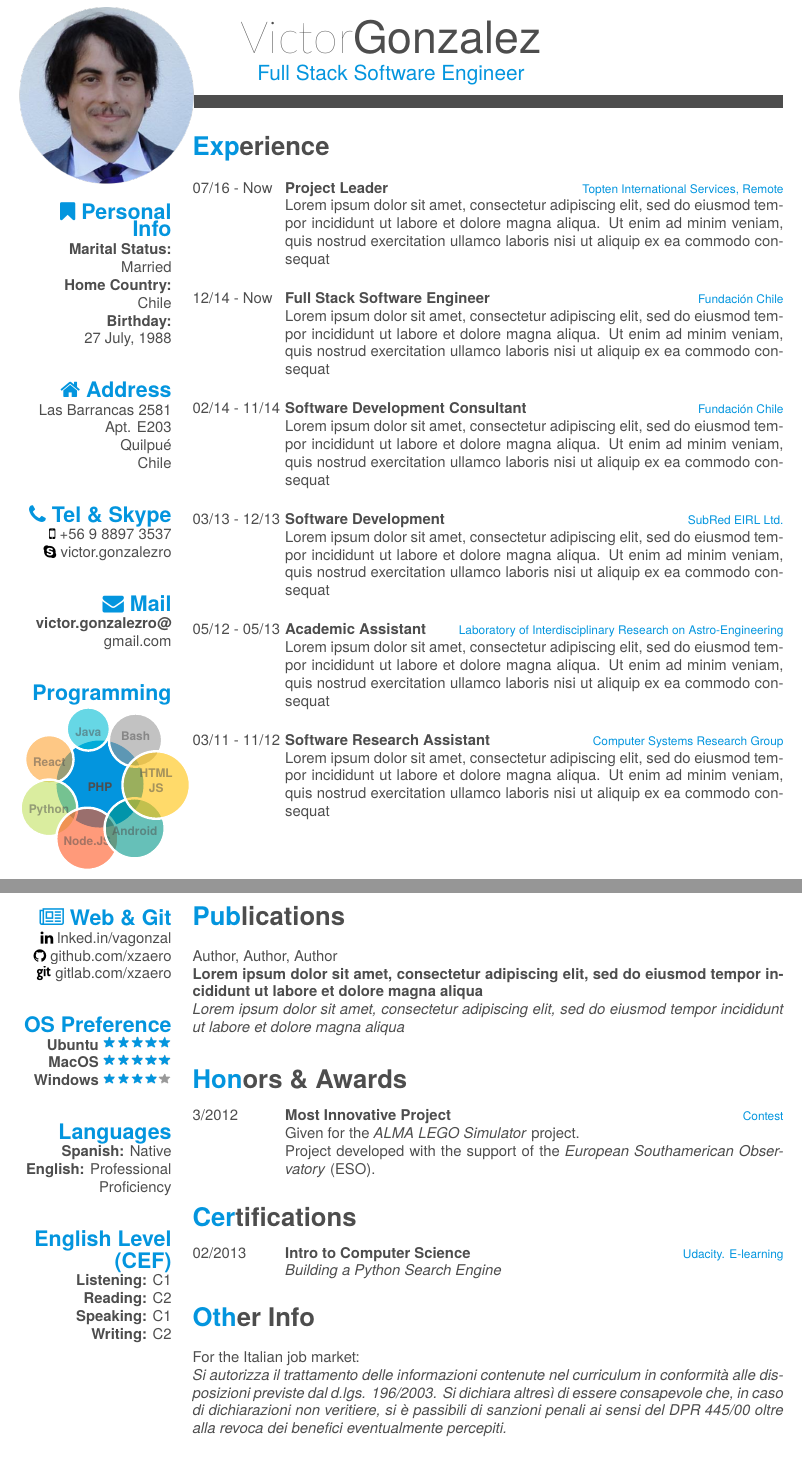
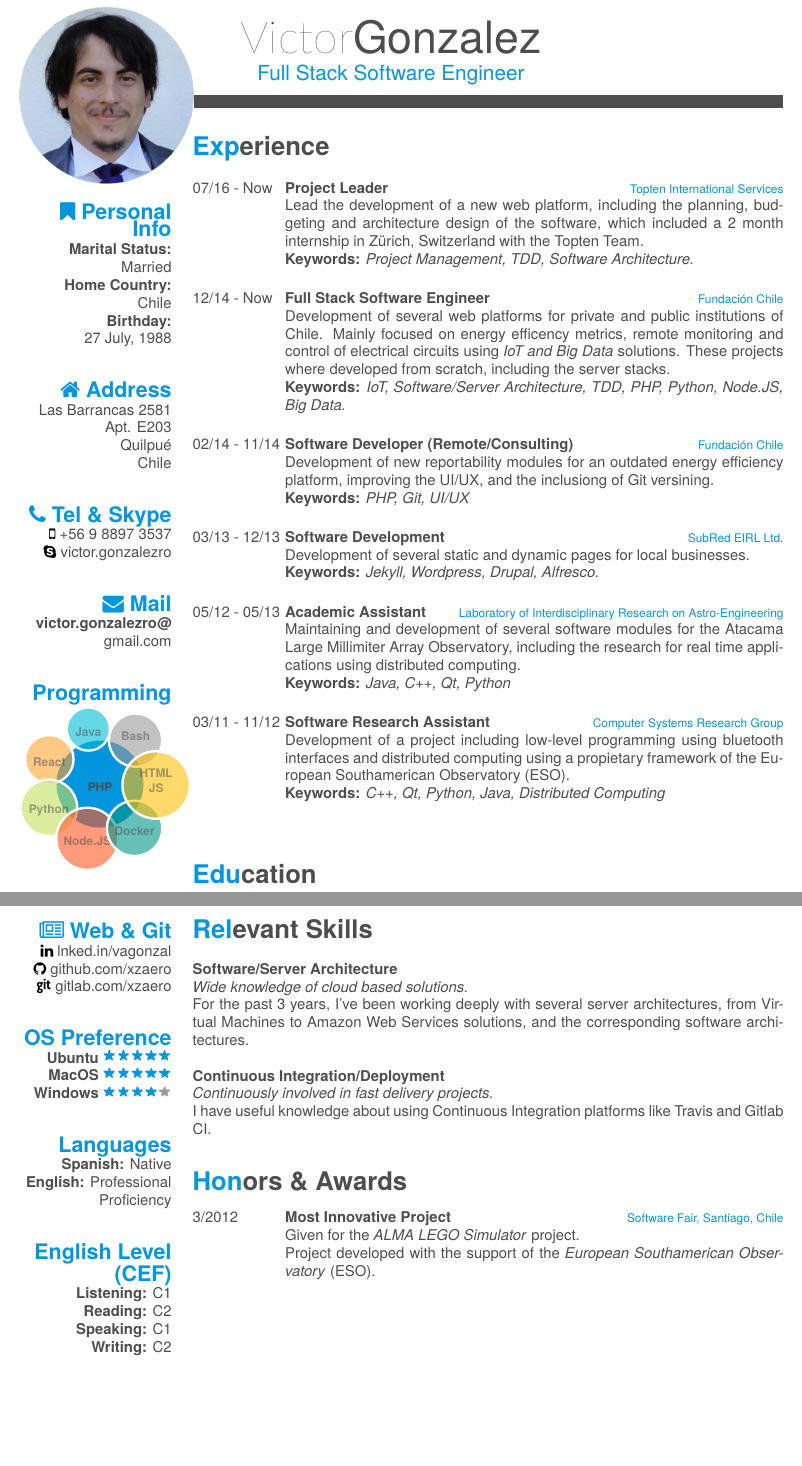
Before and after one commit to XzAeRo/personal, a LaTeX CV (curriculum/victor/new/VictorGonzalez.en.tex): two parts of pages 1 and 2 of 2, joined at a grey line, cut so that both start at the same text, the shorter picture padded with empty space. The pictures show the PDF file curriculum/victor/new/VictorGonzalez.en.pdf that the author committed with the source.

Commit message:
final update
Signed-off-by: Victor Gonzalez <victor.gonzalezro@gmail.com>

```diff
--- a/curriculum/victor/new/VictorGonzalez.en.tex
+++ b/curriculum/victor/new/VictorGonzalez.en.tex
@@ -111,32 +111,38 @@
     {07/16 - Now}
     {Project Leader}
     {Topten International Services}
-    {Lead the development of a new web platform, including the planning, budgeting and architecture design of the software, which included a 2 month internship in Zürich, Switzerland with the Topten Team.\\\tetbf{Keywords:} Project Management, TDD, CI, Software Architecture}
+    {Lead the development of a new web platform, including the planning, budgeting and architecture design of the software, which included a 2 month internship in Zürich, Switzerland with the Topten Team.
+    \\\textbf{Keywords:} \emph{Project Management, TDD, Software Architecture.}\\}
   \entry
     {12/14 - Now}
     {Full Stack Software Engineer}
     {Fundación Chile}
-    {Lorem ipsum dolor sit amet, consectetur adipiscing elit, sed do eiusmod tempor incididunt ut labore et dolore magna aliqua. Ut enim ad minim veniam, quis nostrud exercitation ullamco laboris nisi ut aliquip ex ea commodo consequat\\}
+    {Development of several web platforms for private and public institutions of Chile. Mainly focused on energy efficency metrics, remote monitoring and control of electrical circuits using \emph{IoT and Big Data} solutions. These projects where developed from scratch, including the server stacks.
+    \\\textbf{Keywords:} \emph{IoT, Software/Server Architecture, TDD, PHP, Python, Node.JS, Big Data.}\\}
   \entry
     {02/14 - 11/14}
-    {Software Development Consultant}
+    {Software Developer (Remote/Consulting)}
     {Fundación Chile}
-    {Lorem ipsum dolor sit amet, consectetur adipiscing elit, sed do eiusmod tempor incididunt ut labore et dolore magna aliqua. Ut enim ad minim veniam, quis nostrud exercitation ullamco laboris nisi ut aliquip ex ea commodo consequat\\}
+    {Development of new reportability modules for an outdated energy efficiency platform, improving the UI/UX, and the inclusiong of Git versining.
+    \\\textbf{Keywords:} \emph{PHP, Git, UI/UX}\\}
   \entry
     {03/13 - 12/13}
     {Software Development}
     {SubRed EIRL Ltd.}
-    {Lorem ipsum dolor sit amet, consectetur adipiscing elit, sed do eiusmod tempor incididunt ut labore et dolore magna aliqua. Ut enim ad minim veniam, quis nostrud exercitation ullamco laboris nisi ut aliquip ex ea commodo consequat\\}
+    {Development of several static and dynamic pages for local businesses.
+    \\\textbf{Keywords:} \emph{Jekyll, Wordpress, Drupal, Alfresco.}\\}
   \entry
     {05/12 - 05/13}
     {Academic Assistant}
     {Laboratory of Interdisciplinary Research on Astro-Engineering}
-    {Lorem ipsum dolor sit amet, consectetur adipiscing elit, sed do eiusmod tempor incididunt ut labore et dolore magna aliqua. Ut enim ad minim veniam, quis nostrud exercitation ullamco laboris nisi ut aliquip ex ea commodo consequat\\}
+    {Maintaining and development of several software modules for the Atacama Large Millimiter Array Observatory, including the research for real time applications using distributed computing.
+    \\\textbf{Keywords:} \emph{Java, C++, Qt, Python}\\}
   \entry
     {03/11 - 11/12}
     {Software Research Assistant}
     {Computer Systems Research Group}
-    {Lorem ipsum dolor sit amet, consectetur adipiscing elit, sed do eiusmod tempor incididunt ut labore et dolore magna aliqua. Ut enim ad minim veniam, quis nostrud exercitation ullamco laboris nisi ut aliquip ex ea commodo consequat\\}
+    {Development of a project including low-level programming using bluetooth interfaces and distributed computing using a propietary framework of the European Southamerican Observatory (ESO).
+    \\\textbf{Keywords:} \emph{C++, Qt, Python, Java, Distributed Computing}\\}
 \end{entrylist}
 \\
 \section{Education}
@@ -176,25 +182,22 @@
     ~
 \end{aside}
 
-\section{Publications}
-Author, Author, Author\\
-\textbf{Lorem ipsum dolor sit amet, consectetur adipiscing elit, sed do eiusmod tempor incididunt ut labore et dolore magna aliqua}\\
-\emph{Lorem ipsum dolor sit amet, consectetur adipiscing elit, sed do eiusmod tempor incididunt ut labore et dolore magna aliqua}
+\section{Relevant Skills}
+\textbf{Software/Server Architecture}\\
+\emph{Wide knowledge of cloud based solutions.}\\
+For the past 3 years, I've been working deeply with several server architectures, from Virtual Machines to Amazon Web Services solutions, and the corresponding software architectures.\\
+\\
+\textbf{Continuous Integration/Deployment}\\
+\emph{Continuously involved in fast delivery projects.}\\
+I have useful knowledge about using Continuous Integration platforms like Travis and Gitlab CI.
 \\
 \section{Honors \& Awards}
 \begin{entrylist}
   \entry
     {3/2012}
     {Most Innovative Project}
-    {Contest}
+    {Software Fair, Santiago, Chile}
     {Given for the \emph{ALMA LEGO Simulator} project.\\
     Project developed with the support of the \emph{European Southamerican Observatory} (ESO).}
 \end{entrylist}
 
-\section{Other Info}
-For the Italian job market:\\
-\emph{Si autorizza il trattamento delle informazioni contenute nel curriculum in conformità alle disposizioni previste dal d.lgs. 196/2003. Si dichiara altresì di essere consapevole che, in caso di dichiarazioni non veritiere, si è passibili di sanzioni penali ai sensi del DPR 445/00 oltre alla revoca dei benefici eventualmente percepiti.}
-\\
-\begin{flushleft}
-\emph{May 8th, 2016}
-\end{flushleft}
```
Also changed, not shown: curriculum/victor/new/VictorGonzalez.en.pdf, curriculum/victor/new/VictorGonzalez.en.tex (5 more changed lines).
